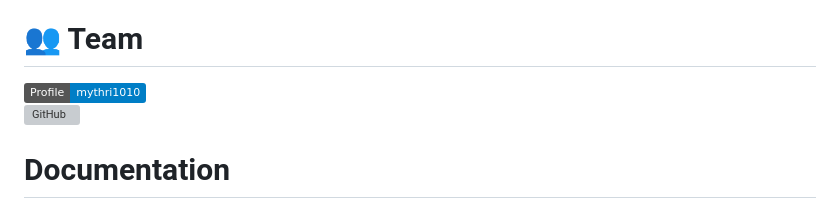
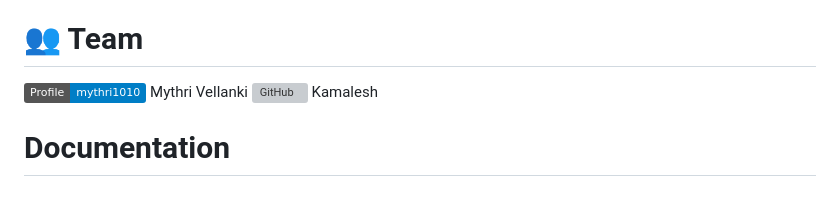
Before and after one commit to mythri1010/PILER-PIM-compiler, a Markdown page: README.md, the part around the change. Drawn GitHub-style; badges without logos; grey boxes are pictures that could not be loaded.

```diff
--- a/README.md
+++ b/README.md
@@ -53,8 +53,8 @@ Planned LLVM backend for broader compatibility
 Modular pipeline for testing new PIM architectures
 
 # 👥 Team
-[![GitHub](https://img.shields.io/badge/Profile-mythri1010-blue?style=flat&logo=github)](https://github.com/mythri1010)
-[![GitHub](https://img.shields.io/badge/Profile-kamalesh-og-blue?style=flat&logo=github)](https://github.com/kamalesh)
+[![GitHub](https://img.shields.io/badge/Profile-mythri1010-blue?style=flat&logo=github)](https://github.com/mythri1010)  Mythri Vellanki
+[![GitHub](https://img.shields.io/badge/Profile-kamalesh-og-blue?style=flat&logo=github)](https://github.com/kamalesh-og) Kamalesh
 
 # Documentation
 📚 **[Project Documentation](https://github.com/mythri1010/PILER-PIM-compiler/raw/main/Project-documentation.pdf)**
```
